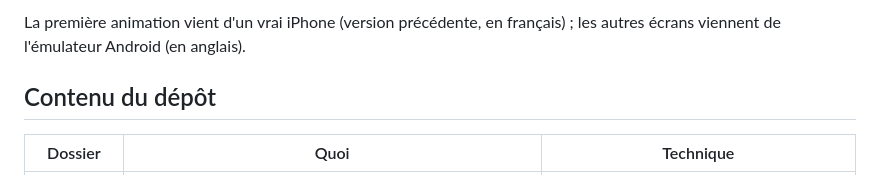
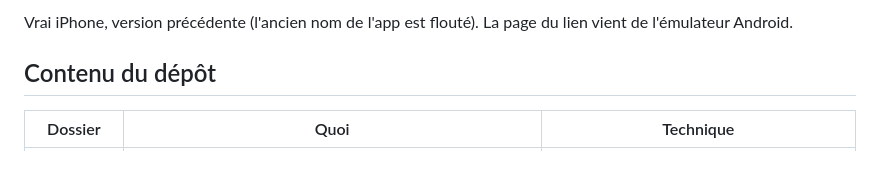
Before and after one commit to Mescrico/temoin, a Markdown page: README.fr.md, the part around the change printed below. GitHub-like rendering.

```diff
--- a/README.fr.md
+++ b/README.fr.md
@@ -60,5 +60,5 @@ Un téléphone arraché en plein tournage ne perd que les 2 à 4 dernières seco
 
-La première animation vient d'un vrai iPhone (version précédente, en français) ; les autres écrans viennent de l'émulateur Android (en anglais).
+Vrai iPhone, version précédente (l'ancien nom de l'app est flouté). La page du lien vient de l'émulateur Android.
 
 ## Contenu du dépôt
 
```
Also changed, not shown: other parts of README.fr.md (+3 -3 lines), README.md (+4 -4 lines), docs/images/phone-files-back.png (deleted), docs/images/phone-join.png (deleted), docs/images/phone-uploading.png (added), 1 other file.
